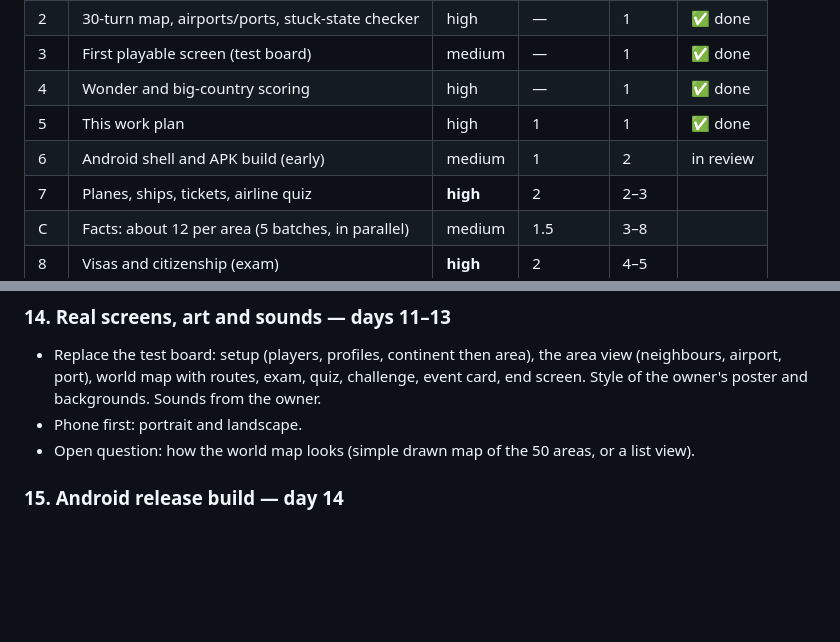
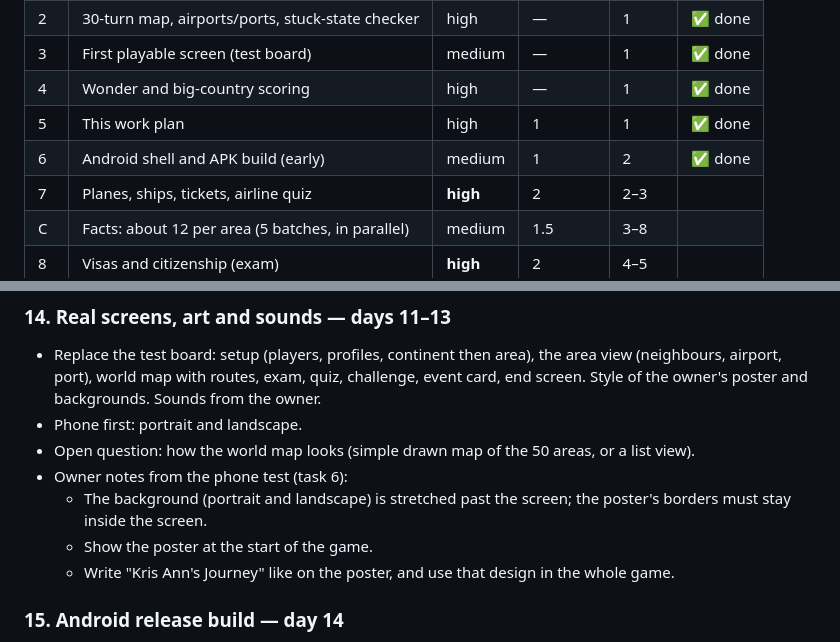
Before and after one commit to AlbMarketsAutoPilot-lab/kaj-game, a Markdown page: docs/work-plan.md, 2 parts joined by grey strips. Rendered like a GitHub page; blank space fills up the shorter version.

Commit message:
Work plan: task 6 done, owner's art notes for task 14
Co-Authored-By: Claude Opus 5.5 <noreply@anthropic.com>
Claude-Session: https://claude.ai/code/session_01HHVq2xnZPo4EJAVMPbkxR9

```diff
--- a/docs/work-plan.md
+++ b/docs/work-plan.md
@@ -30,7 +30,7 @@ Every task also adds its part to the test board, so there is **always a playable
 | 3 | First playable screen (test board) | medium | — | 1 | ✅ done |
 | 4 | Wonder and big-country scoring | high | — | 1 | ✅ done |
 | 5 | This work plan | high | 1 | 1 | ✅ done |
-| 6 | Android shell and APK build (early) | medium | 1 | 2 | in review |
+| 6 | Android shell and APK build (early) | medium | 1 | 2 | ✅ done |
 | 7 | Planes, ships, tickets, airline quiz | **high** | 2 | 2–3 | |
 | C | Facts: about 12 per area (5 batches, in parallel) | medium | 1.5 | 3–8 | |
 | 8 | Visas and citizenship (exam) | **high** | 2 | 4–5 | |
@@ -133,6 +133,11 @@ on day 14 it could miss the deadline.
   end screen. Style of the owner's poster and backgrounds. Sounds from the owner.
 - Phone first: portrait and landscape.
 - Open question: how the world map looks (simple drawn map of the 50 areas, or a list view).
+- Owner notes from the phone test (task 6):
+  - The background (portrait and landscape) is stretched past the screen; the poster's borders
+    must stay inside the screen.
+  - Show the poster at the start of the game.
+  - Write "Kris Ann's Journey" like on the poster, and use that design in the whole game.
 
 ### 15. Android release build — day 14
 
```
